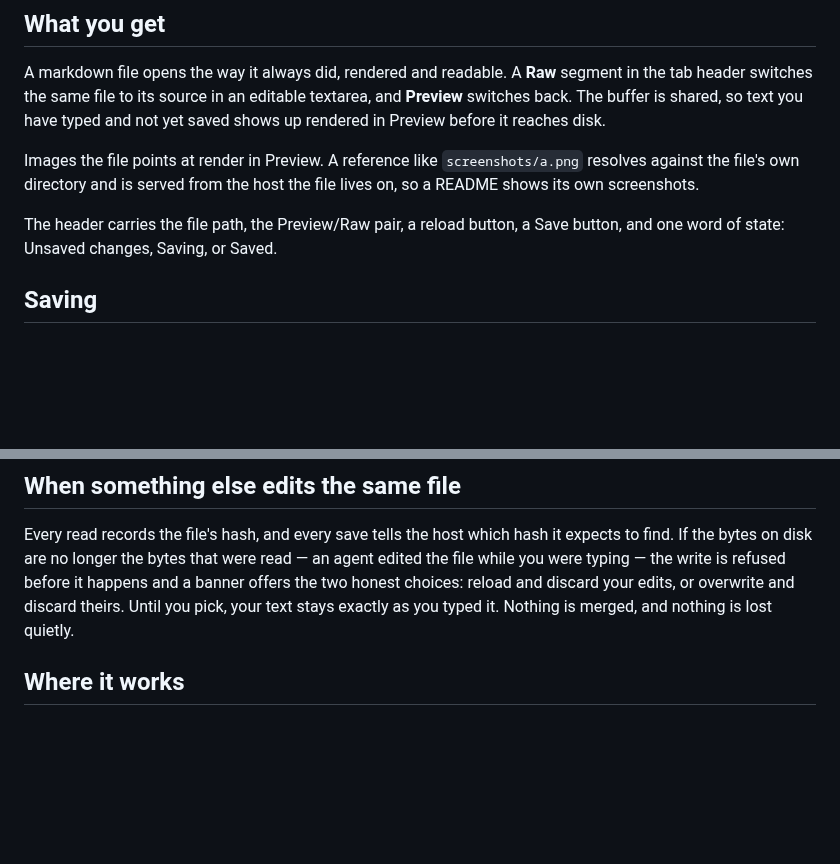
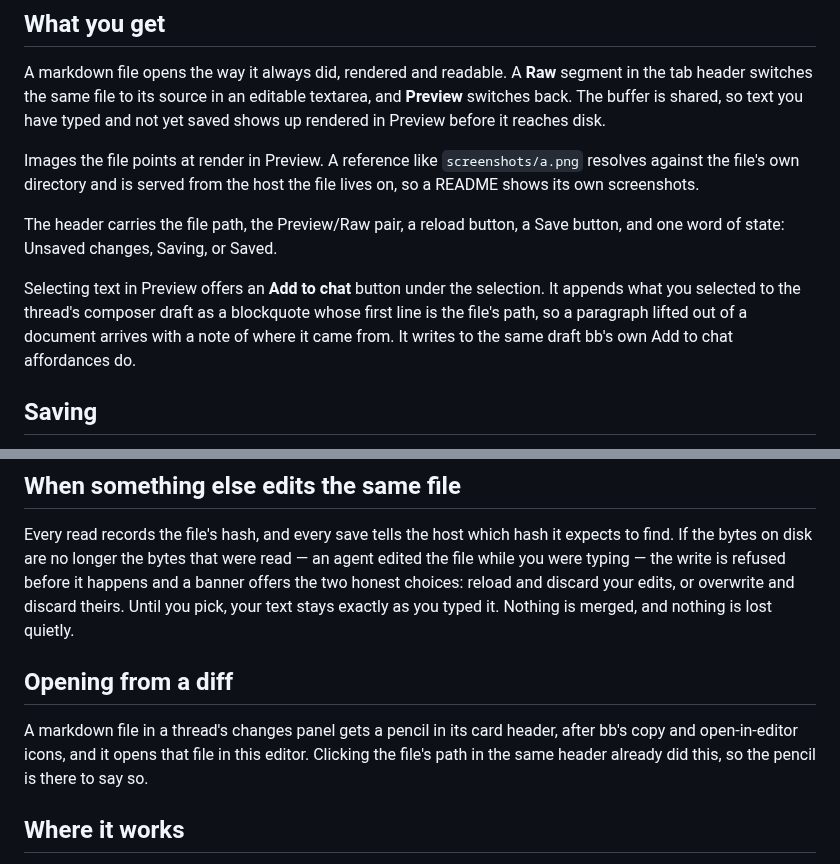
Before and after one commit to danielbachhuber/bb-plugins, a Markdown page: bb-plugin-markdown-editor/PLUGIN_OVERVIEW.md, 2 parts joined by grey strips. Drawn GitHub-style; blank space fills up the shorter version.

Commit message:
Release markdown-editor v0.2.0
Adds the changes-panel pencil and Add to chat on a Preview selection to
the overview, with screenshots of both, and fixes Preview's relative
links to resolve from the file's own folder.

Co-Authored-By: Claude Opus 5 (1M context) <noreply@anthropic.com>

```diff
--- a/bb-plugin-markdown-editor/PLUGIN_OVERVIEW.md
+++ b/bb-plugin-markdown-editor/PLUGIN_OVERVIEW.md
@@ -11,6 +11,12 @@ from the host the file lives on, so a README shows its own screenshots.
 
 The header carries the file path, the Preview/Raw pair, a reload button, a Save
 button, and one word of state: Unsaved changes, Saving, or Saved.
+
+Selecting text in Preview offers an **Add to chat** button under the selection.
+It appends what you selected to the thread's composer draft as a blockquote
+whose first line is the file's path, so a paragraph lifted out of a document
+arrives with a note of where it came from. It writes to the same draft bb's own
+Add to chat affordances do.
 
 ## Saving
 
@@ -30,6 +36,13 @@ an agent edited the file while you were typing — the write is refused before i
 happens and a banner offers the two honest choices: reload and discard your
 edits, or overwrite and discard theirs. Until you pick, your text stays exactly
 as you typed it. Nothing is merged, and nothing is lost quietly.
+
+## Opening from a diff
+
+A markdown file in a thread's changes panel gets a pencil in its card header,
+after bb's copy and open-in-editor icons, and it opens that file in this
+editor. Clicking the file's path in the same header already did this, so the
+pencil is there to say so.
 
 ## Where it works
 
```
Also changed, not shown: bb-plugin-markdown-editor/README.md (+6 -0 lines), bb-plugin-markdown-editor/screenshots/add-to-chat.png (added), bb-plugin-markdown-editor/screenshots/changes-panel-pencil.png (added), 2 other files.
